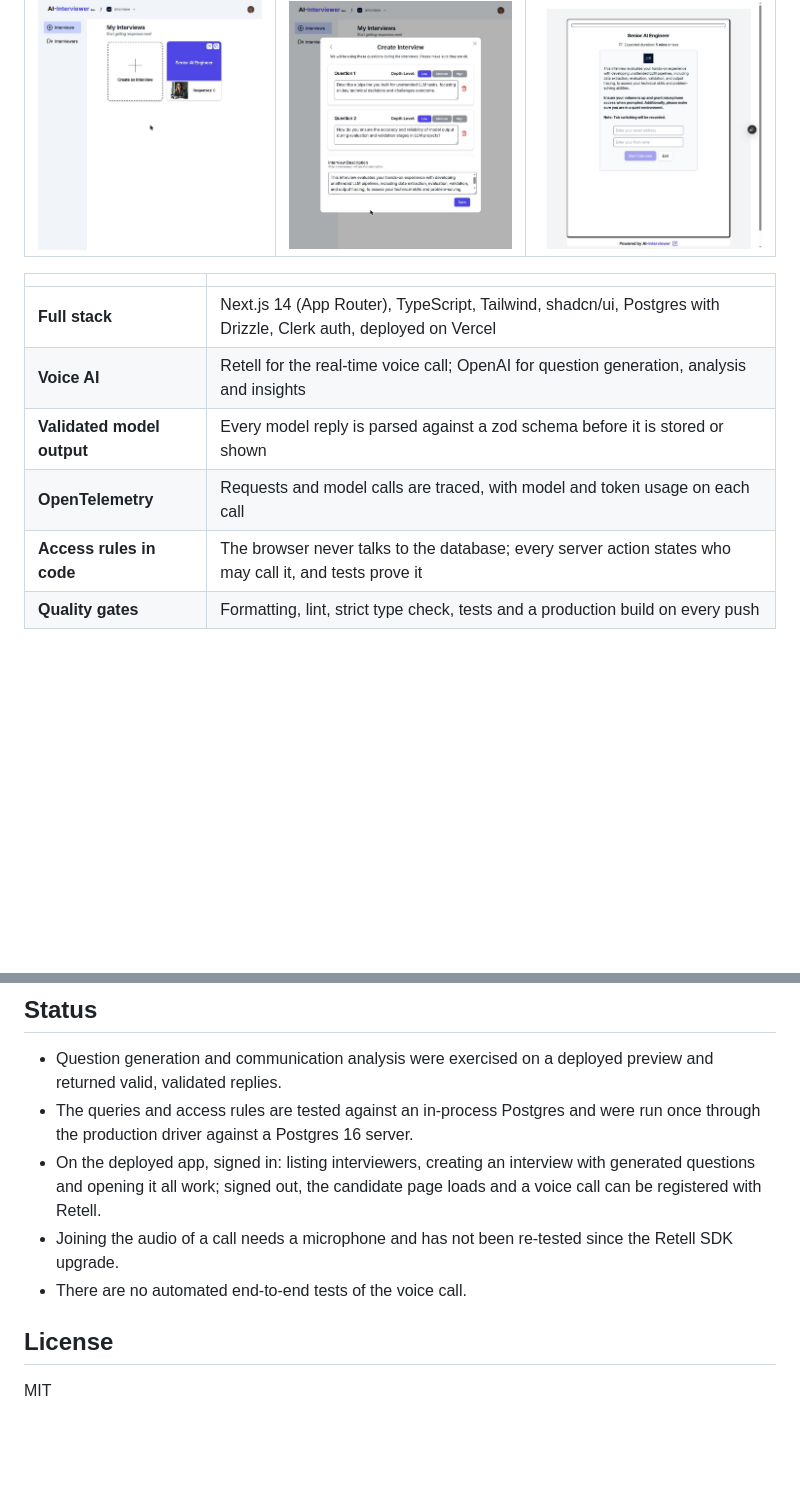
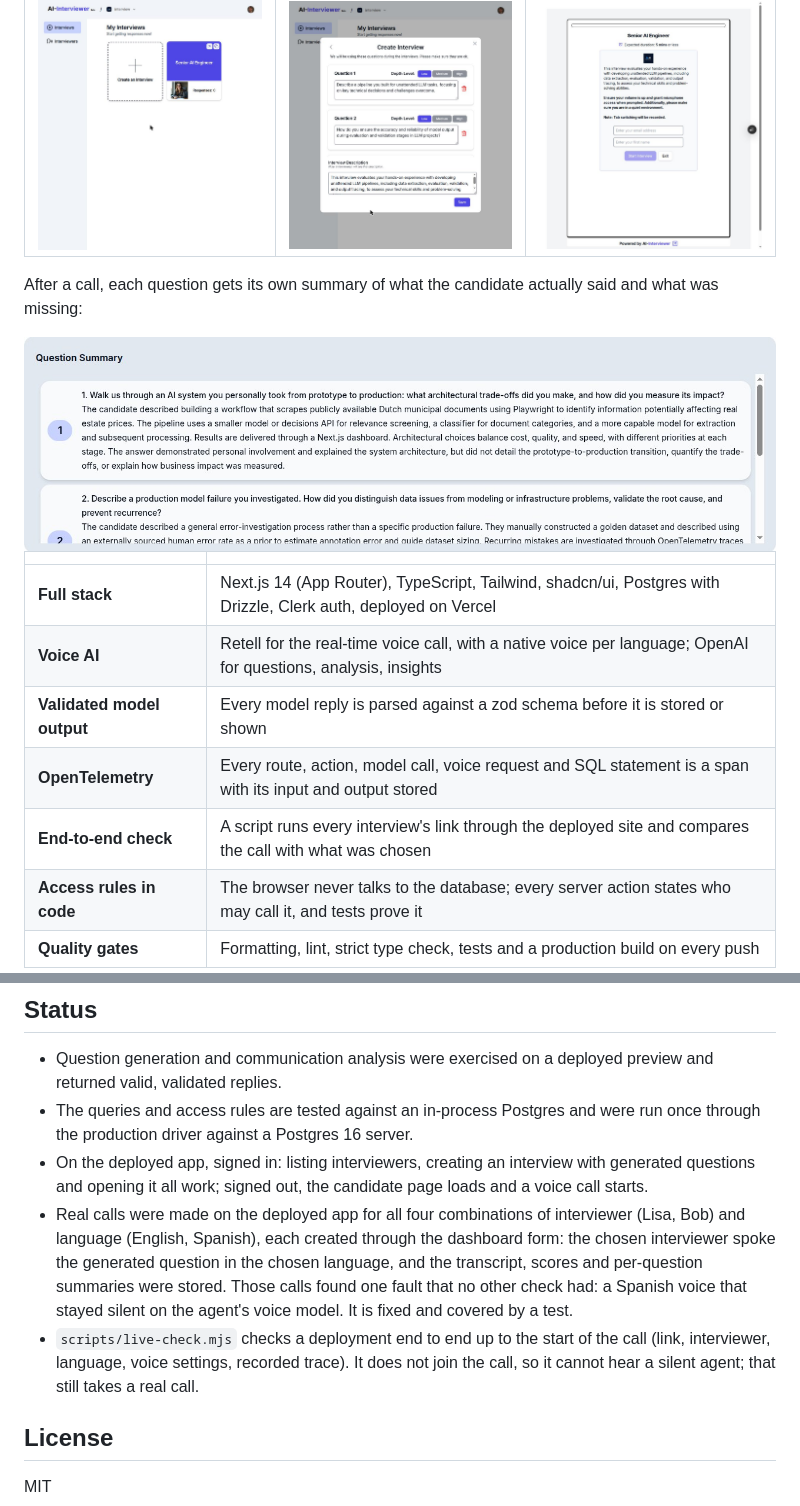
Before and after one commit to mbessalle/ai-interviewer, a Markdown page: README.md, 2 parts joined by grey strips. Rendered like a GitHub page; pictures changed too: docs/img/question-summary.jpg (added); blank space fills up the shorter version.

Commit message:
README: show the results page and bring the status up to date (#11)
The status still said call audio was untested and that there was no
end-to-end check. Real calls have since been made for every interviewer
and language, and scripts/live-check.mjs checks a deployment up to the
start of the call. Adds a capture of the per-question summary.


Claude-Session: https://claude.ai/code/session_01J1T6BQ6Uk3kzfDeRTng5h2

Co-authored-by: Claude Fable 5.2 <noreply@anthropic.com>

```diff
--- a/README.md
+++ b/README.md
@@ -14,12 +14,17 @@ Live: [ai-interviewer-neon.vercel.app](https://ai-interviewer-neon.vercel.app) (
 | :-------------------------------------------------------------------------------: | :-------------------------------------------------------------------------------------------------------------------: | :---------------------------------------------------------------------------------------------------------------: |
 | <img src="docs/img/dashboard.jpg" alt="Dashboard with one interview" width="260"> | <img src="docs/img/generated-questions.jpg" alt="Questions generated for a Senior AI Engineer interview" width="260"> | <img src="docs/img/candidate-page.jpg" alt="The page a candidate opens to start the voice interview" width="260"> |
 
+After a call, each question gets its own summary of what the candidate actually said and what was missing:
+
+<img src="docs/img/question-summary.jpg" alt="Per-question summary of a candidate's answers after a real five-minute interview" width="820">
+
 |                            |                                                                                                                 |
 | -------------------------- | --------------------------------------------------------------------------------------------------------------- |
 | **Full stack**             | Next.js 14 (App Router), TypeScript, Tailwind, shadcn/ui, Postgres with Drizzle, Clerk auth, deployed on Vercel |
-| **Voice AI**               | Retell for the real-time voice call; OpenAI for question generation, analysis and insights                      |
+| **Voice AI**               | Retell for the real-time voice call, with a native voice per language; OpenAI for questions, analysis, insights |
 | **Validated model output** | Every model reply is parsed against a zod schema before it is stored or shown                                   |
-| **OpenTelemetry**          | Requests and model calls are traced, with model and token usage on each call                                    |
+| **OpenTelemetry**          | Every route, action, model call, voice request and SQL statement is a span with its input and output stored     |
+| **End-to-end check**       | A script runs every interview's link through the deployed site and compares the call with what was chosen       |
 | **Access rules in code**   | The browser never talks to the database; every server action states who may call it, and tests prove it         |
 | **Quality gates**          | Formatting, lint, strict type check, tests and a production build on every push                                 |
 
@@ -154,9 +159,15 @@ yarn build
 - The queries and access rules are tested against an in-process Postgres and were run once through the
   production driver against a Postgres 16 server.
 - On the deployed app, signed in: listing interviewers, creating an interview with generated questions and
-  opening it all work; signed out, the candidate page loads and a voice call can be registered with Retell.
-- Joining the audio of a call needs a microphone and has not been re-tested since the Retell SDK upgrade.
-- There are no automated end-to-end tests of the voice call.
+  opening it all work; signed out, the candidate page loads and a voice call starts.
+- Real calls were made on the deployed app for all four combinations of interviewer (Lisa, Bob) and language
+  (English, Spanish), each created through the dashboard form: the chosen interviewer spoke the generated
+  question in the chosen language, and the transcript, scores and per-question summaries were stored. Those
+  calls found one fault that no other check had: a Spanish voice that stayed silent on the agent's voice
+  model. It is fixed and covered by a test.
+- `scripts/live-check.mjs` checks a deployment end to end up to the start of the call (link, interviewer,
+  language, voice settings, recorded trace). It does not join the call, so it cannot hear a silent agent; that
+  still takes a real call.
 
 ## License
 
```
